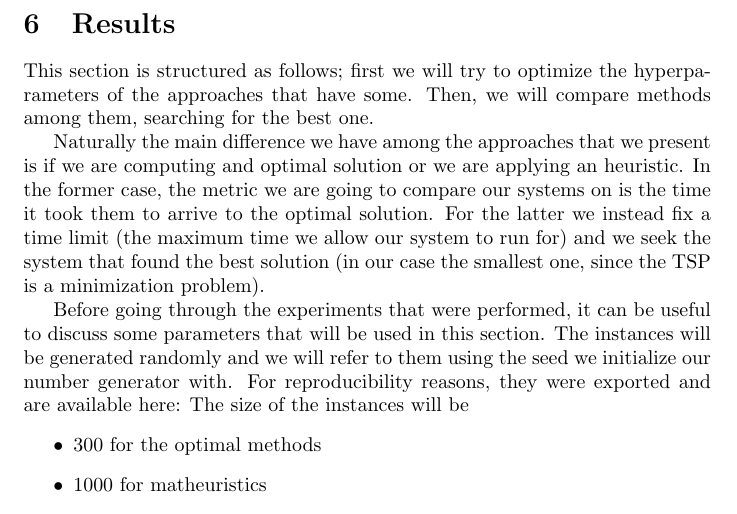
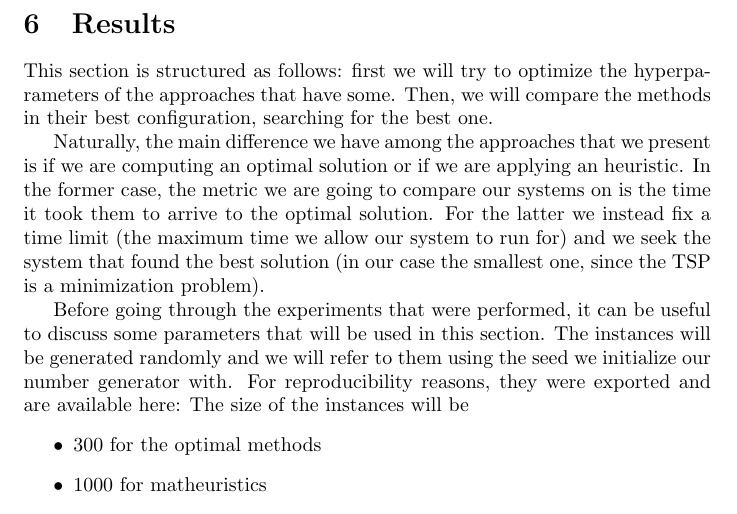
Before and after one commit to andreastocco01/or2, a LaTeX thesis (latex/thesis.tex): part of page 13 of 14, cut so that both start at the same text. Compiled offline with pdfLaTeX.

Commit message:
docs: fix typos

```diff
--- a/latex/thesis.tex
+++ b/latex/thesis.tex
@@ -510,12 +510,12 @@ $k_{t+1} = k_{t} + \Delta k$. This process will continue until we reach the time
 
 \section{Results}
 \label{sec:results}
-This section is structured as follows; first we will try to optimize the hyperparameters
-of the approaches that have some. Then, we will compare methods among them, searching for the
-best one.
+This section is structured as follows: first we will try to optimize the hyperparameters
+of the approaches that have some. Then, we will compare the methods in their best configuration,
+searching for the best one.
 
-Naturally the main difference we have among the approaches that we present is if we are computing
-and optimal solution or we are applying an heuristic. In the former case, the metric we are going
+Naturally, the main difference we have among the approaches that we present is if we are computing
+an optimal solution or if we are applying an heuristic. In the former case, the metric we are going
 to compare our systems on is the time it took them to arrive to the optimal solution.
 For the latter we instead fix a time limit (the maximum time we allow our system to run for) and
 we seek the system that found the best solution (in our case the smallest one, since the TSP
```
